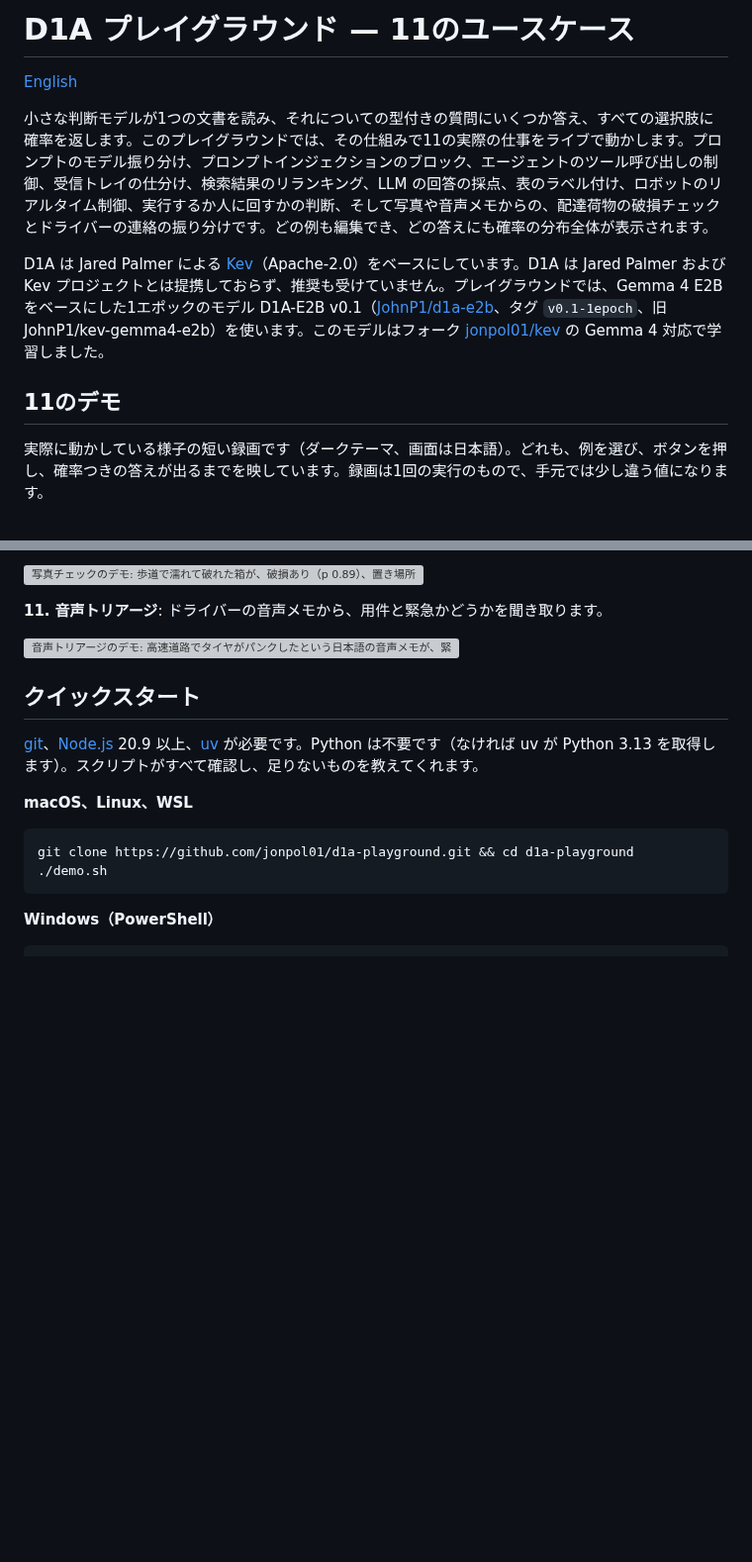
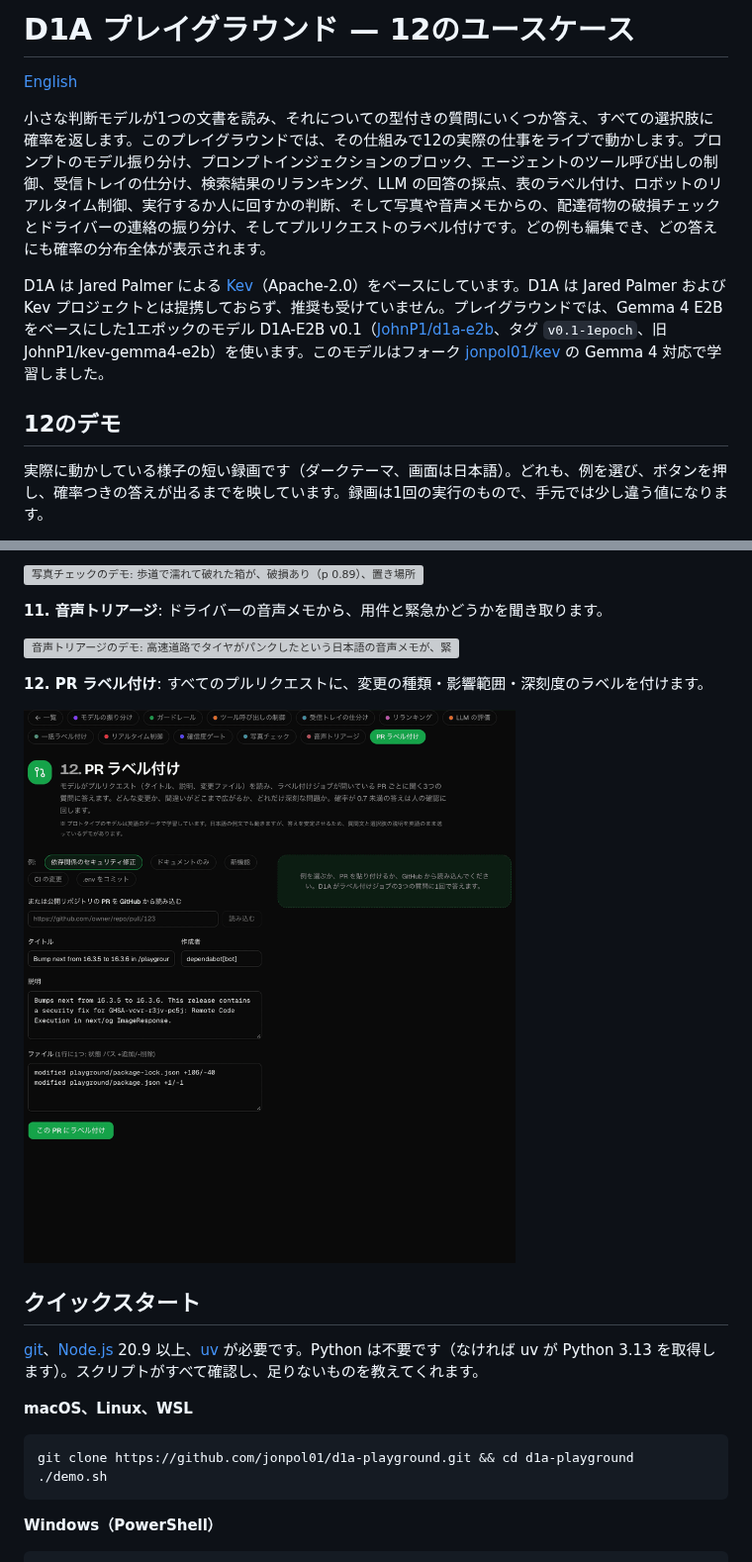
Before and after one commit to jonpol01/d1a-playground, a Markdown page: README.ja.md, 2 parts joined by grey strips. Shown at 99% size. GitHub-like rendering; pictures changed too: docs/gifs/ja/prlabel.gif (added); blank space fills up the shorter version; grey boxes are pictures that could not be loaded.

```diff
--- a/README.ja.md
+++ b/README.ja.md
@@ -1,12 +1,12 @@
-# D1A プレイグラウンド — 11のユースケース
+# D1A プレイグラウンド — 12のユースケース
 
 [English](README.md)
 
-小さな判断モデルが1つの文書を読み、それについての型付きの質問にいくつか答え、すべての選択肢に確率を返します。このプレイグラウンドでは、その仕組みで11の実際の仕事をライブで動かします。プロンプトのモデル振り分け、プロンプトインジェクションのブロック、エージェントのツール呼び出しの制御、受信トレイの仕分け、検索結果のリランキング、LLM の回答の採点、表のラベル付け、ロボットのリアルタイム制御、実行するか人に回すかの判断、そして写真や音声メモからの、配達荷物の破損チェックとドライバーの連絡の振り分けです。どの例も編集でき、どの答えにも確率の分布全体が表示されます。
+小さな判断モデルが1つの文書を読み、それについての型付きの質問にいくつか答え、すべての選択肢に確率を返します。このプレイグラウンドでは、その仕組みで12の実際の仕事をライブで動かします。プロンプトのモデル振り分け、プロンプトインジェクションのブロック、エージェントのツール呼び出しの制御、受信トレイの仕分け、検索結果のリランキング、LLM の回答の採点、表のラベル付け、ロボットのリアルタイム制御、実行するか人に回すかの判断、そして写真や音声メモからの、配達荷物の破損チェックとドライバーの連絡の振り分け、そしてプルリクエストのラベル付けです。どの例も編集でき、どの答えにも確率の分布全体が表示されます。
 
 D1A は Jared Palmer による [Kev](https://github.com/jaredpalmer/kev)（Apache-2.0）をベースにしています。D1A は Jared Palmer および Kev プロジェクトとは提携しておらず、推奨も受けていません。プレイグラウンドでは、Gemma 4 E2B をベースにした1エポックのモデル D1A-E2B v0.1（[JohnP1/d1a-e2b](https://huggingface.co/JohnP1/d1a-e2b)、タグ `v0.1-1epoch`、旧 JohnP1/kev-gemma4-e2b）を使います。このモデルはフォーク [jonpol01/kev](https://github.com/jonpol01/kev) の Gemma 4 対応で学習しました。
 
-## 11のデモ
+## 12のデモ
 
 実際に動かしている様子の短い録画です（ダークテーマ、画面は日本語）。どれも、例を選び、ボタンを押し、確率つきの答えが出るまでを映しています。録画は1回の実行のもので、手元では少し違う値になります。
 
@@ -53,6 +53,10 @@ D1A は Jared Palmer による [Kev](https://github.com/jaredpalmer/kev)（Apach
 **11. 音声トリアージ**: ドライバーの音声メモから、用件と緊急かどうかを聞き取ります。
 
 ![音声トリアージのデモ: 高速道路でタイヤがパンクしたという日本語の音声メモが、緊急・車両のトラブルと判定される](docs/gifs/ja/voice.gif)
+
+**12. PR ラベル付け**: すべてのプルリクエストに、変更の種類・影響範囲・深刻度のラベルを付けます。
+
+![PR ラベル付けのデモ: Dependabot のセキュリティ修正が type/security・P0 と判定され、深刻度が僅差なので人の確認に回される](docs/gifs/ja/prlabel.gif)
 
 ## クイックスタート
 
```
Also changed, not shown: CHANGELOG.md (+7 -0 lines), README.md (+8 -3 lines), docs/gifs/en/prlabel.gif (added), 3 other files.
